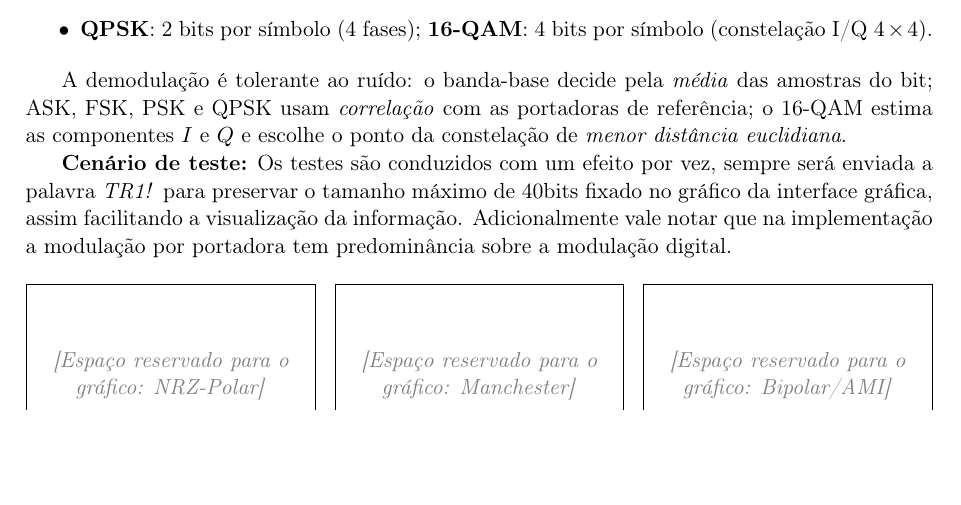
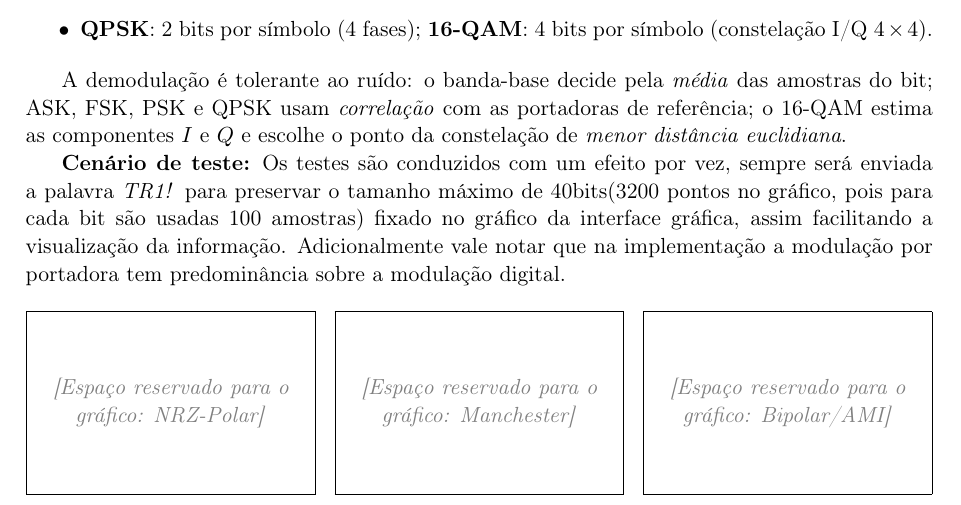
Before and after one commit to Luisserra99/TR1, a LaTeX document (relatorio/main.tex): part of page 3 of 6, cut so that both start at the same text, the shorter picture padded with empty space. Compiled offline with pdfLaTeX.

Commit message:
relatorio

```diff
--- a/relatorio/main.tex
+++ b/relatorio/main.tex
@@ -177,7 +177,8 @@ ASK, FSK, PSK e QPSK usam \emph{correlação} com as portadoras de referência;
 componentes $I$ e $Q$ e escolhe o ponto da constelação de \emph{menor distância euclidiana}.
 
 \textbf{Cenário de teste:} Os testes são conduzidos com um efeito por vez, sempre será enviada a
-palavra \textit{TR1!} para preservar o tamanho máximo de 40bits fixado no gráfico da interface gráfica,
+palavra \textit{TR1!} para preservar o tamanho máximo de 40bits(3200 pontos no gráfico, pois para cada bit são usadas 100 amostras)
+ fixado no gráfico da interface gráfica,
 assim facilitando a visualização da informação. Adicionalmente vale notar que na implementação a modulação
 por portadora tem predominância sobre a modulação digital.
 
```
Also changed, not shown: relatorio/main.pdf, 1 other file.
